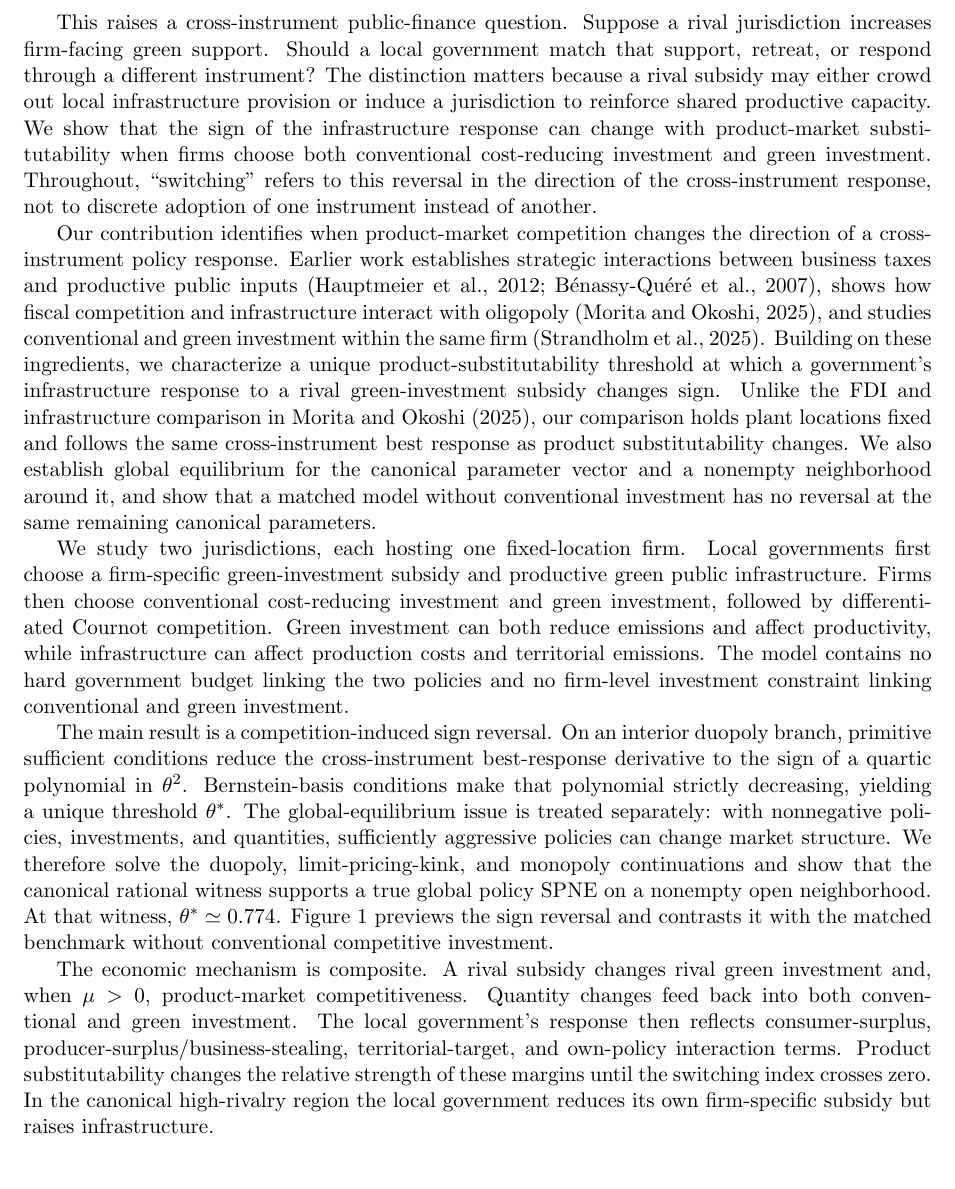
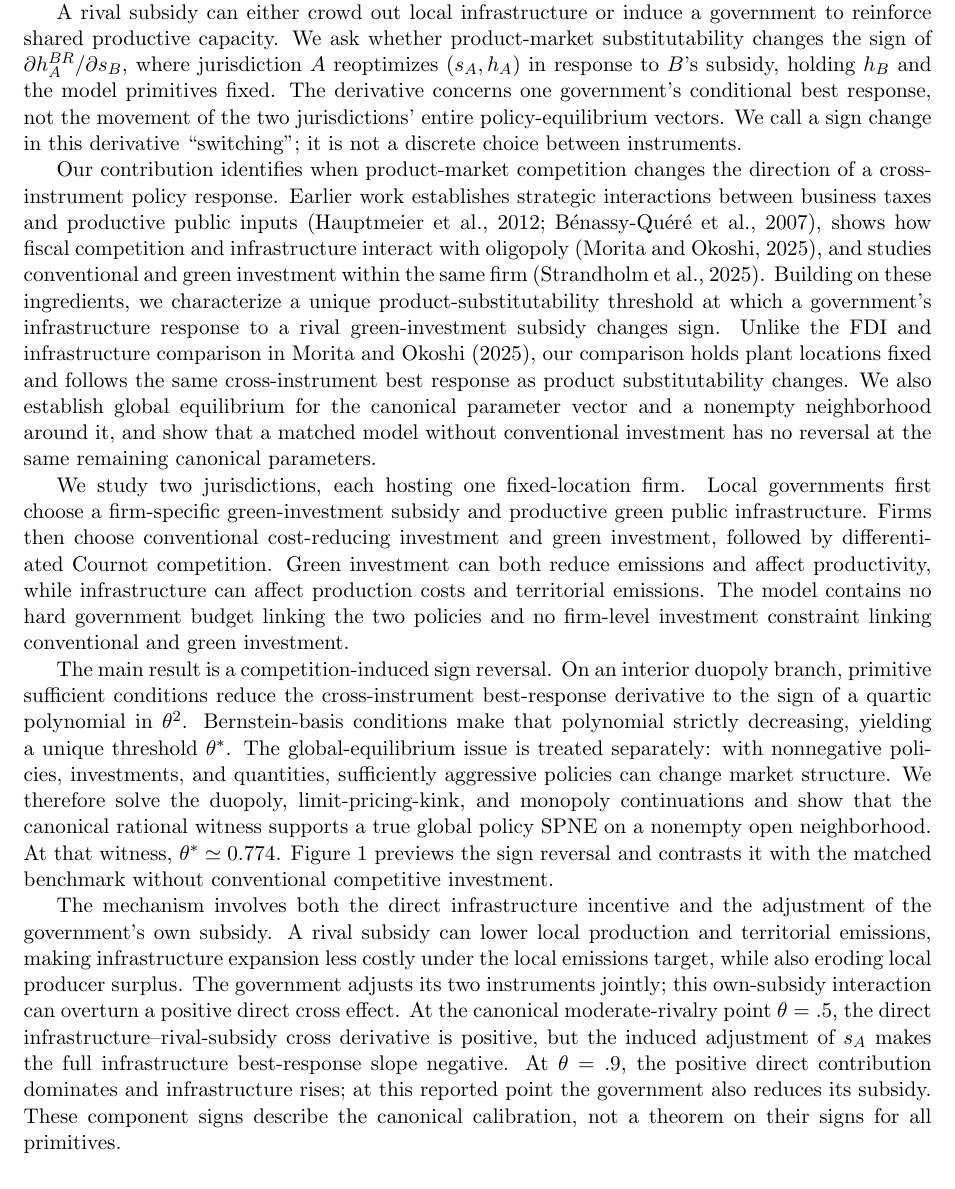
Before and after one commit to ryotamatsuki/strategic-local-green-policy-competition, a LaTeX paper (main.tex, which reads sections/introduction.tex): part of page 2 of 25, cut at the place of the change, the shorter picture padded with empty space. Compiled offline with pdfLaTeX.

Commit message:
revise(Stage13 A01-A02): define conditional best response and lead with direct-versus-indirect mechanism

```diff
--- a/sections/introduction.tex
+++ b/sections/introduction.tex
@@ -1,9 +1,9 @@
 \section{Introduction}
 \label{sec:introduction}
 
-Green industrial policy is increasingly place based. Governments can support firm-level decarbonizing investment, and policy packages can also include shared inputs---clean-power access, utility networks, ports, industrial land, grid capacity, and related infrastructure---that affect local production conditions. Japan's GX Strategic Area framework illustrates this policy architecture by combining place-based industrial-cluster and infrastructure measures with a separate firm-facing investment-support channel \citep{METIGX2026,METIGXSubsidy2026}. Subnational decarbonization objectives can also be policy relevant; the OECD documents a substantial subnational role in Japan's green transition \citep{OECDJapan2025}. These choices operate in markets where firms compete across jurisdictional boundaries. A policy adopted in one region can therefore change not only emissions and local investment, but also the product-market position of firms located elsewhere.
+When a rival jurisdiction raises its green-investment subsidy, should a local government expand or contract productive infrastructure? This question concerns the local government's joint best response in subsidies and infrastructure, holding the rival's infrastructure fixed. Green industrial policy is increasingly place based. Governments can support firm-level decarbonizing investment, and policy packages can also include shared inputs---clean-power access, utility networks, ports, industrial land, grid capacity, and related infrastructure---that affect local production conditions. Japan's GX Strategic Area framework illustrates this policy architecture by combining place-based industrial-cluster and infrastructure measures with a separate firm-facing investment-support channel \citep{METIGX2026,METIGXSubsidy2026}. Subnational decarbonization objectives can also be policy relevant; the OECD documents a substantial subnational role in Japan's green transition \citep{OECDJapan2025}. These choices operate in markets where firms compete across jurisdictional boundaries. A policy adopted in one region can therefore change not only emissions and local investment, but also the product-market position of firms located elsewhere.
 
-This raises a cross-instrument public-finance question. Suppose a rival jurisdiction increases firm-facing green support. Should a local government match that support, retreat, or respond through a different instrument? The distinction matters because a rival subsidy may either crowd out local infrastructure provision or induce a jurisdiction to reinforce shared productive capacity. We show that the sign of the infrastructure response can change with product-market substitutability when firms choose both conventional cost-reducing investment and green investment. Throughout, ``switching'' refers to this reversal in the direction of the cross-instrument response, not to discrete adoption of one instrument instead of another.
+A rival subsidy can either crowd out local infrastructure or induce a government to reinforce shared productive capacity. We ask whether product-market substitutability changes the sign of $\partial h_A^{BR}/\partial s_B$, where jurisdiction $A$ reoptimizes $(s_A,h_A)$ in response to $B$'s subsidy, holding $h_B$ and the model primitives fixed. The derivative concerns one government's conditional best response, not the movement of the two jurisdictions' entire policy-equilibrium vectors. We call a sign change in this derivative ``switching''; it is not a discrete choice between instruments.
 
 Our contribution identifies when product-market competition changes the direction of a cross-instrument policy response. Earlier work establishes strategic interactions between business taxes and productive public inputs \citep{HauptmeierMittermaierRincke2012,BenassyQuereGobalrajaTrannoy2007}, shows how fiscal competition and infrastructure interact with oligopoly \citep{MoritaOkoshi2025}, and studies conventional and green investment within the same firm \citep{StrandholmEspinolaMunoz2025}. Building on these ingredients, we characterize a unique product-substitutability threshold at which a government's infrastructure response to a rival green-investment subsidy changes sign. Unlike the FDI and infrastructure comparison in \citet{MoritaOkoshi2025}, our comparison holds plant locations fixed and follows the same cross-instrument best response as product substitutability changes. We also establish global equilibrium for the canonical parameter vector and a nonempty neighborhood around it, and show that a matched model without conventional investment has no reversal at the same remaining canonical parameters.
 
@@ -12,7 +12,7 @@ We study two jurisdictions, each hosting one fixed-location firm. Local governme
 The main result is a competition-induced sign reversal. On an interior duopoly branch, primitive sufficient conditions reduce the cross-instrument best-response derivative to the sign of a quartic polynomial in $\theta^2$. Bernstein-basis conditions make that polynomial strictly decreasing, yielding a unique threshold $\theta^*$. The global-equilibrium issue is treated separately: with nonnegative policies, investments, and quantities, sufficiently aggressive policies can change market structure. We therefore solve the duopoly, limit-pricing-kink, and monopoly continuations and show that the canonical rational witness supports a true global policy SPNE on a nonempty open neighborhood. At that witness, $\theta^*\simeq0.774$.
 Figure~\ref{fig:threshold-response} previews the sign reversal and contrasts it with the matched benchmark without conventional competitive investment.
 
-The economic mechanism is composite. A rival subsidy changes rival green investment and, when $\mu>0$, product-market competitiveness. Quantity changes feed back into both conventional and green investment. The local government's response then reflects consumer-surplus, producer-surplus/business-stealing, territorial-target, and own-policy interaction terms. Product substitutability changes the relative strength of these margins until the switching index crosses zero. In the canonical high-rivalry region the local government reduces its own firm-specific subsidy but raises infrastructure.
+The mechanism involves both the direct infrastructure incentive and the adjustment of the government's own subsidy. A rival subsidy can lower local production and territorial emissions, making infrastructure expansion less costly under the local emissions target, while also eroding local producer surplus. The government adjusts its two instruments jointly; this own-subsidy interaction can overturn a positive direct cross effect. At the canonical moderate-rivalry point $\theta=.5$, the direct infrastructure--rival-subsidy cross derivative is positive, but the induced adjustment of $s_A$ makes the full infrastructure best-response slope negative. At $\theta=.9$, the positive direct contribution dominates and infrastructure rises; at this reported point the government also reduces its subsidy. These component signs describe the canonical calibration, not a theorem on their signs for all primitives.
 
 The matched benchmark clarifies the role of conventional investment. Holding the remaining canonical parameters fixed, removing that investment margin eliminates the reversal. This comparison identifies a way in which endogenous conventional investment changes the policy-response pattern; it is not a general necessity result, since other admissible parameters produce a reversal even without conventional investment. If green investment has no productivity effect, by contrast, the rival subsidy does not transmit through product-market quantities.
 
```
